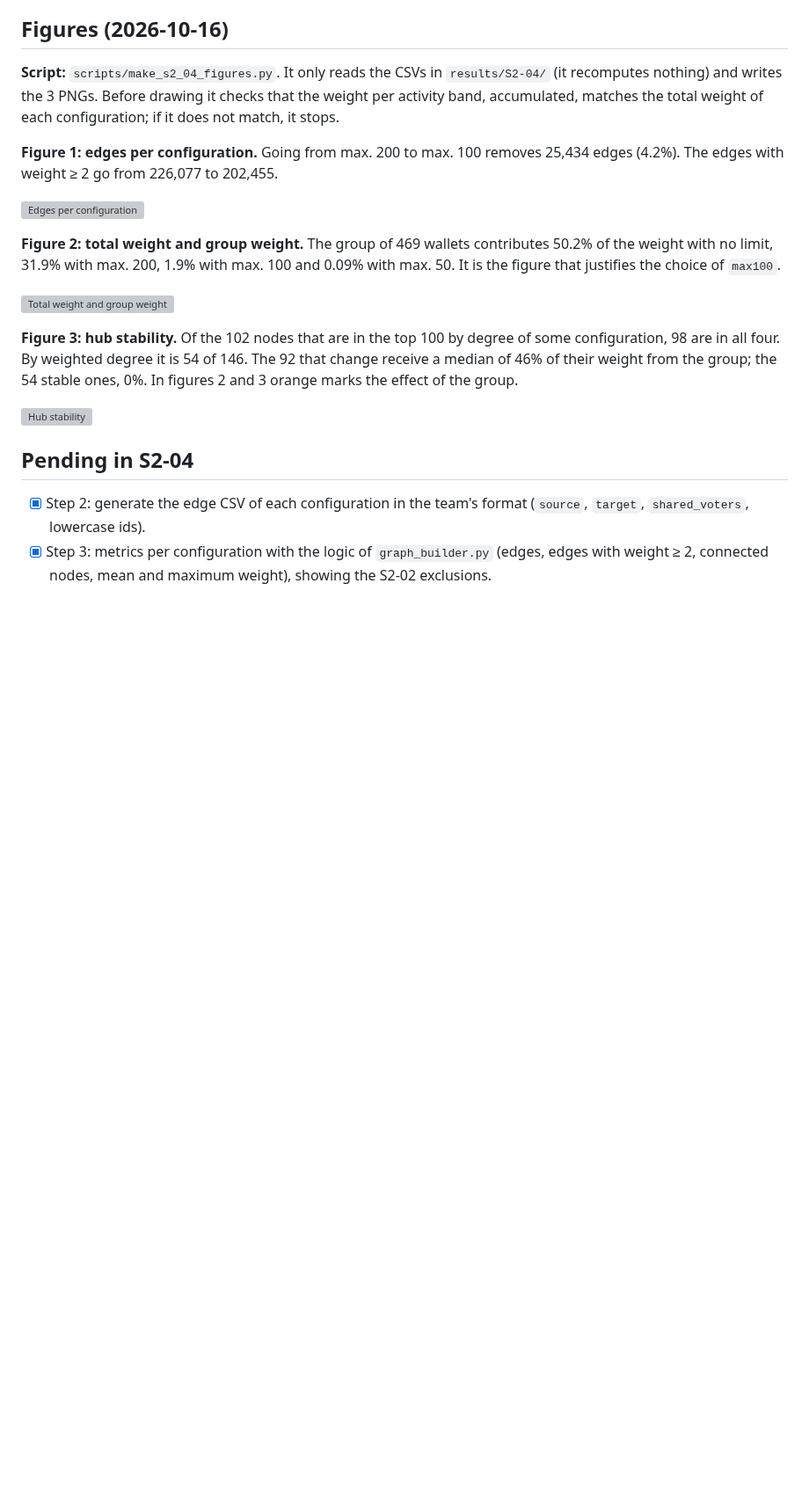
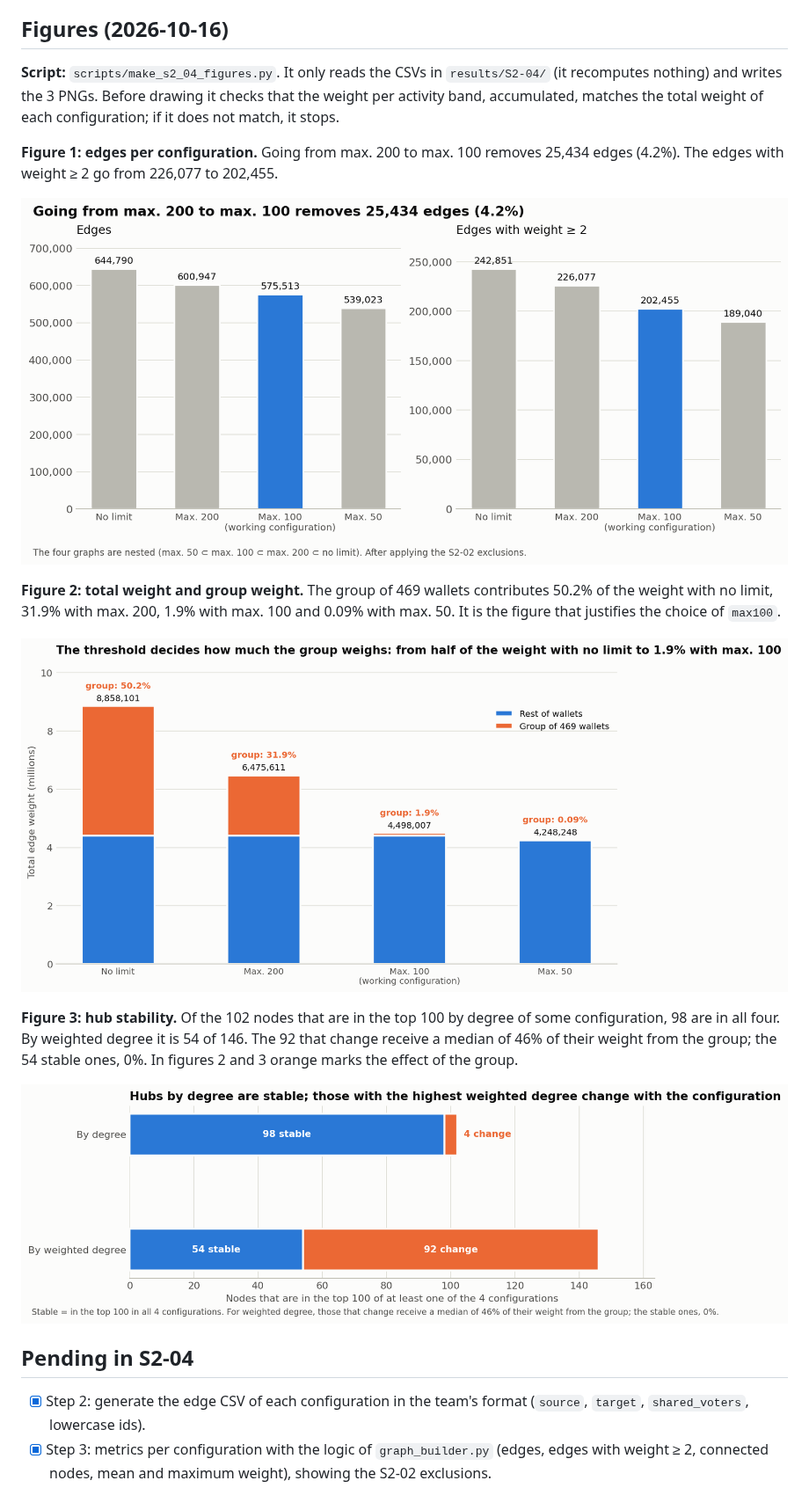
Before and after one commit to TFG-Catalyst/Mapping-Blockchain-Ecosystem, a Markdown page: docs/S2-04_graph_sensitivity_to_the_filter.md, the part around the change. Shown at 88% size. Rendered like a GitHub page; pictures changed too: docs/figures/S2-04_fig1_edges.png (added), docs/figures/S2-04_fig2_group_weight.png (added), docs/figures/S2-04_fig3_hub_stability.png (added); blank space fills up the shorter version; grey boxes are pictures that could not be loaded.

```diff
--- a/docs/S2-04_graph_sensitivity_to_the_filter.md
+++ b/docs/S2-04_graph_sensitivity_to_the_filter.md
@@ -353,15 +353,15 @@ Safeguards: keep the `max200` and `nolimit` results as sensitivity in the TFG re
 
 **Figure 1: edges per configuration.** Going from max. 200 to max. 100 removes 25,434 edges (4.2%). The edges with weight ≥ 2 go from 226,077 to 202,455.
 
-![Edges per configuration](../results/S2-04/S2-04_fig1_edges.png)
+![Edges per configuration](figures/S2-04_fig1_edges.png)
 
 **Figure 2: total weight and group weight.** The group of 469 wallets contributes 50.2% of the weight with no limit, 31.9% with max. 200, 1.9% with max. 100 and 0.09% with max. 50. It is the figure that justifies the choice of `max100`.
 
-![Total weight and group weight](../results/S2-04/S2-04_fig2_group_weight.png)
+![Total weight and group weight](figures/S2-04_fig2_group_weight.png)
 
 **Figure 3: hub stability.** Of the 102 nodes that are in the top 100 by degree of some configuration, 98 are in all four. By weighted degree it is 54 of 146. The 92 that change receive a median of 46% of their weight from the group; the 54 stable ones, 0%. In figures 2 and 3 orange marks the effect of the group.
 
-![Hub stability](../results/S2-04/S2-04_fig3_hub_stability.png)
+![Hub stability](figures/S2-04_fig3_hub_stability.png)
 
 ## Pending in S2-04
 
```
Also changed, not shown: docs/S2-03_voters_affected_by_the_filter.md (+3 -1 lines), docs/figures/S2-03_activity_histogram.png (added).
